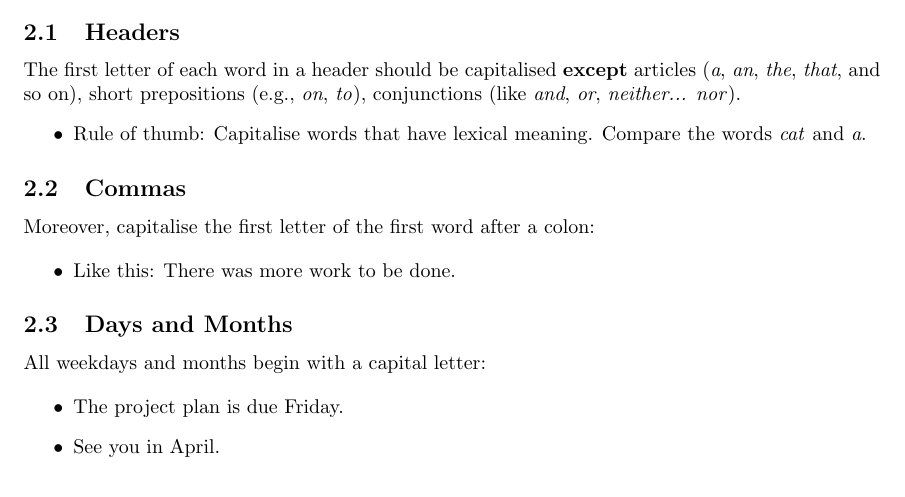
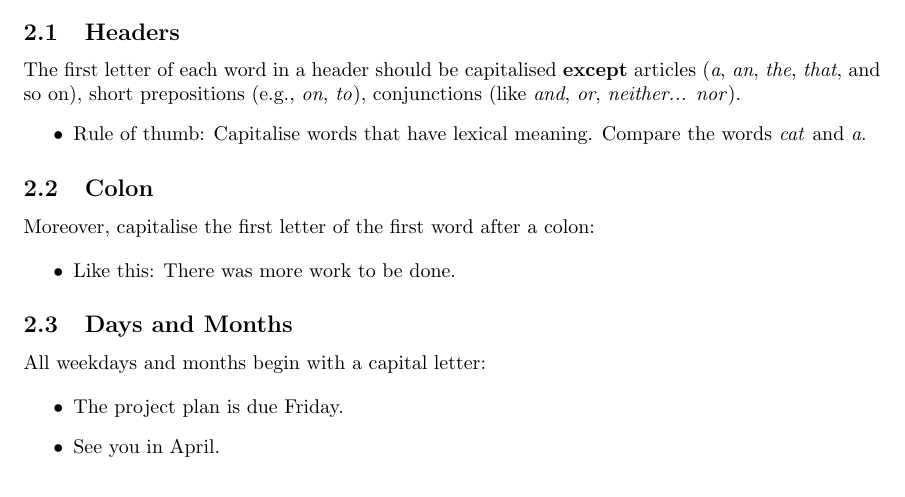
Before and after one commit to puspgroup2/work-library, a LaTeX document (Guides/LathundEngelska.tex): part of page 3 of 5, cut so that both start at the same text. Compiled offline with pdfLaTeX.

Commit message:
Update LathundEngelska.tex

```diff
--- a/Guides/LathundEngelska.tex
+++ b/Guides/LathundEngelska.tex
@@ -99,7 +99,7 @@ The first letter of each word in a header should be capitalised \textbf{except}
     \item Rule of thumb: Capitalise words that have lexical meaning. Compare the words \textit{cat} and \textit{a}.
 \end{itemize}
 
-\subsection{Commas}
+\subsection{Colon}
 Moreover, capitalise the first letter of the first word after a colon:
 
 \begin{itemize}
```
